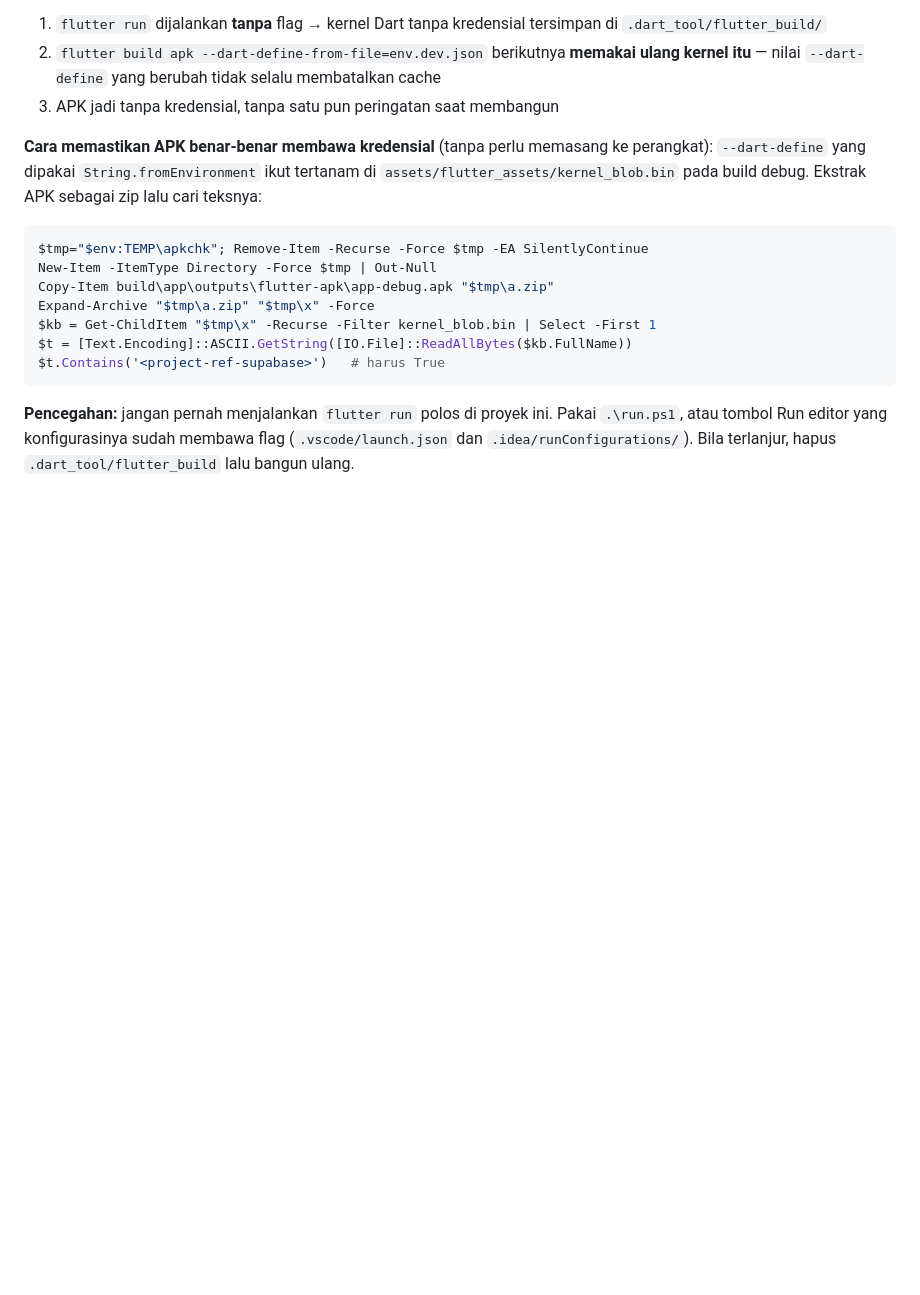
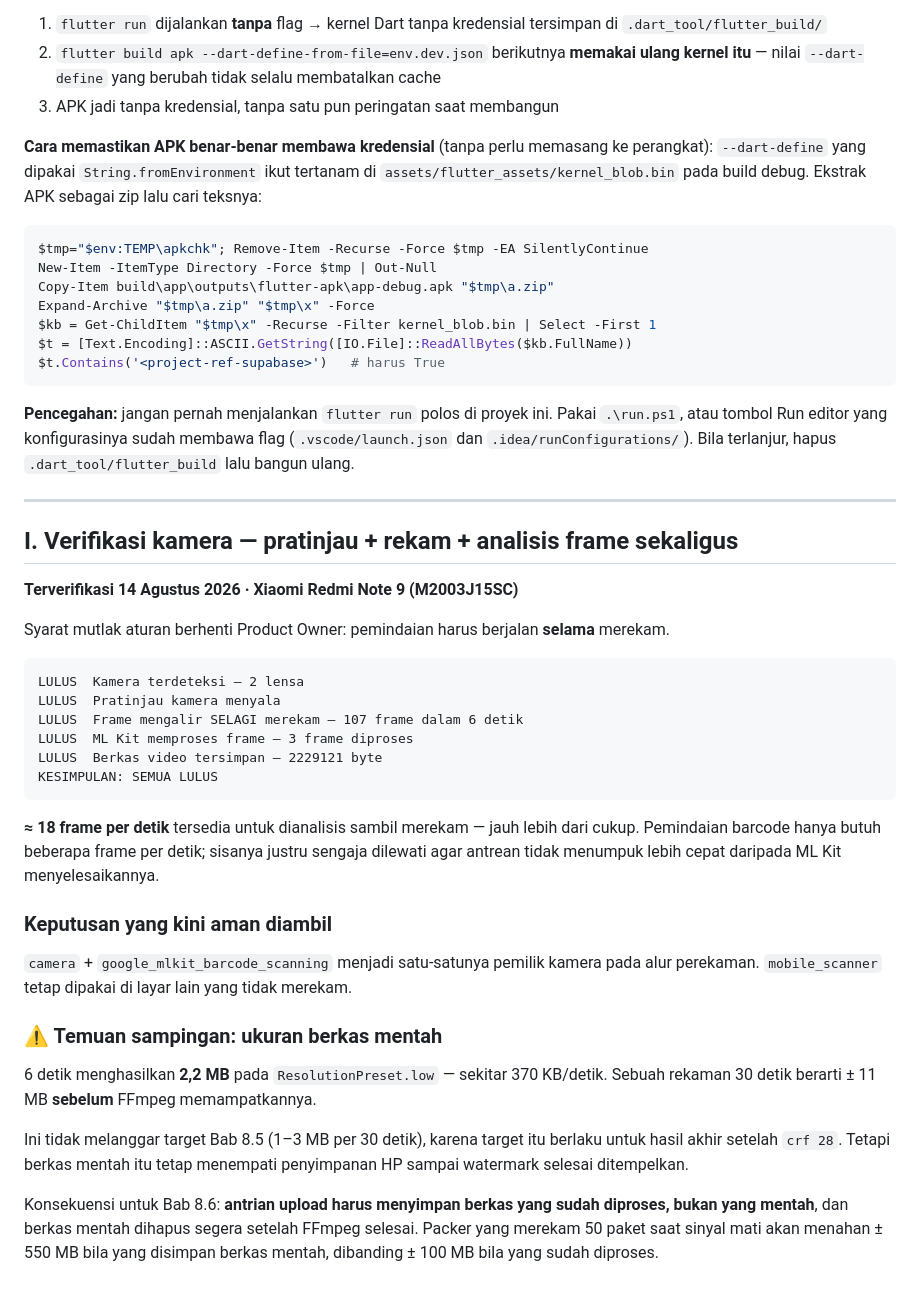
Before and after one commit to prasetia9361/kamelscan-app, a Markdown page: DEVIASI_LIBRARY.md, the part around the change. GitHub-like rendering; blank space fills up the shorter version.

Commit message:
Catat hasil verifikasi kamera: 107 frame/6 detik saat merekam
Pratinjau + perekaman + analisis frame berjalan bersamaan di Redmi Note 9.
Arsitektur camera + ML Kit aman dilanjutkan; aturan pindai-untuk-berhenti
dapat dijalankan.

Temuan sampingan: berkas mentah 370 KB/detik, sehingga 30 detik menjadi
sekitar 11 MB sebelum dipampatkan FFmpeg. Antrian upload Bab 8.6 harus
menyimpan berkas HASIL PROSES, bukan mentah — 50 video antre saat sinyal mati
berarti 550 MB versus 100 MB.

````diff
--- a/DEVIASI_LIBRARY.md
+++ b/DEVIASI_LIBRARY.md
@@ -226,3 +226,47 @@ $t.Contains('<project-ref-supabase>')   # harus True
 Pakai `.\run.ps1`, atau tombol Run editor yang konfigurasinya sudah membawa
 flag (`.vscode/launch.json` dan `.idea/runConfigurations/`). Bila terlanjur,
 hapus `.dart_tool/flutter_build` lalu bangun ulang.
+
+---
+
+## I. Verifikasi kamera — pratinjau + rekam + analisis frame sekaligus
+
+**Terverifikasi 14 Agustus 2026 · Xiaomi Redmi Note 9 (M2003J15SC)**
+
+Syarat mutlak aturan berhenti Product Owner: pemindaian harus berjalan
+**selama** merekam.
+
+```
+LULUS  Kamera terdeteksi — 2 lensa
+LULUS  Pratinjau kamera menyala
+LULUS  Frame mengalir SELAGI merekam — 107 frame dalam 6 detik
+LULUS  ML Kit memproses frame — 3 frame diproses
+LULUS  Berkas video tersimpan — 2229121 byte
+KESIMPULAN: SEMUA LULUS
+```
+
+**≈ 18 frame per detik** tersedia untuk dianalisis sambil merekam — jauh lebih
+dari cukup. Pemindaian barcode hanya butuh beberapa frame per detik; sisanya
+justru sengaja dilewati agar antrean tidak menumpuk lebih cepat daripada ML Kit
+menyelesaikannya.
+
+### Keputusan yang kini aman diambil
+
+`camera` + `google_mlkit_barcode_scanning` menjadi satu-satunya pemilik kamera
+pada alur perekaman. `mobile_scanner` tetap dipakai di layar lain yang tidak
+merekam.
+
+### ⚠️ Temuan sampingan: ukuran berkas mentah
+
+6 detik menghasilkan **2,2 MB** pada `ResolutionPreset.low` — sekitar
+370 KB/detik. Sebuah rekaman 30 detik berarti ± 11 MB **sebelum** FFmpeg
+memampatkannya.
+
+Ini tidak melanggar target Bab 8.5 (1–3 MB per 30 detik), karena target itu
+berlaku untuk hasil akhir setelah `crf 28`. Tetapi berkas mentah itu tetap
+menempati penyimpanan HP sampai watermark selesai ditempelkan.
+
+Konsekuensi untuk Bab 8.6: **antrian upload harus menyimpan berkas yang sudah
+diproses, bukan yang mentah**, dan berkas mentah dihapus segera setelah FFmpeg
+selesai. Packer yang merekam 50 paket saat sinyal mati akan menahan ± 550 MB
+bila yang disimpan berkas mentah, dibanding ± 100 MB bila yang sudah diproses.
````
